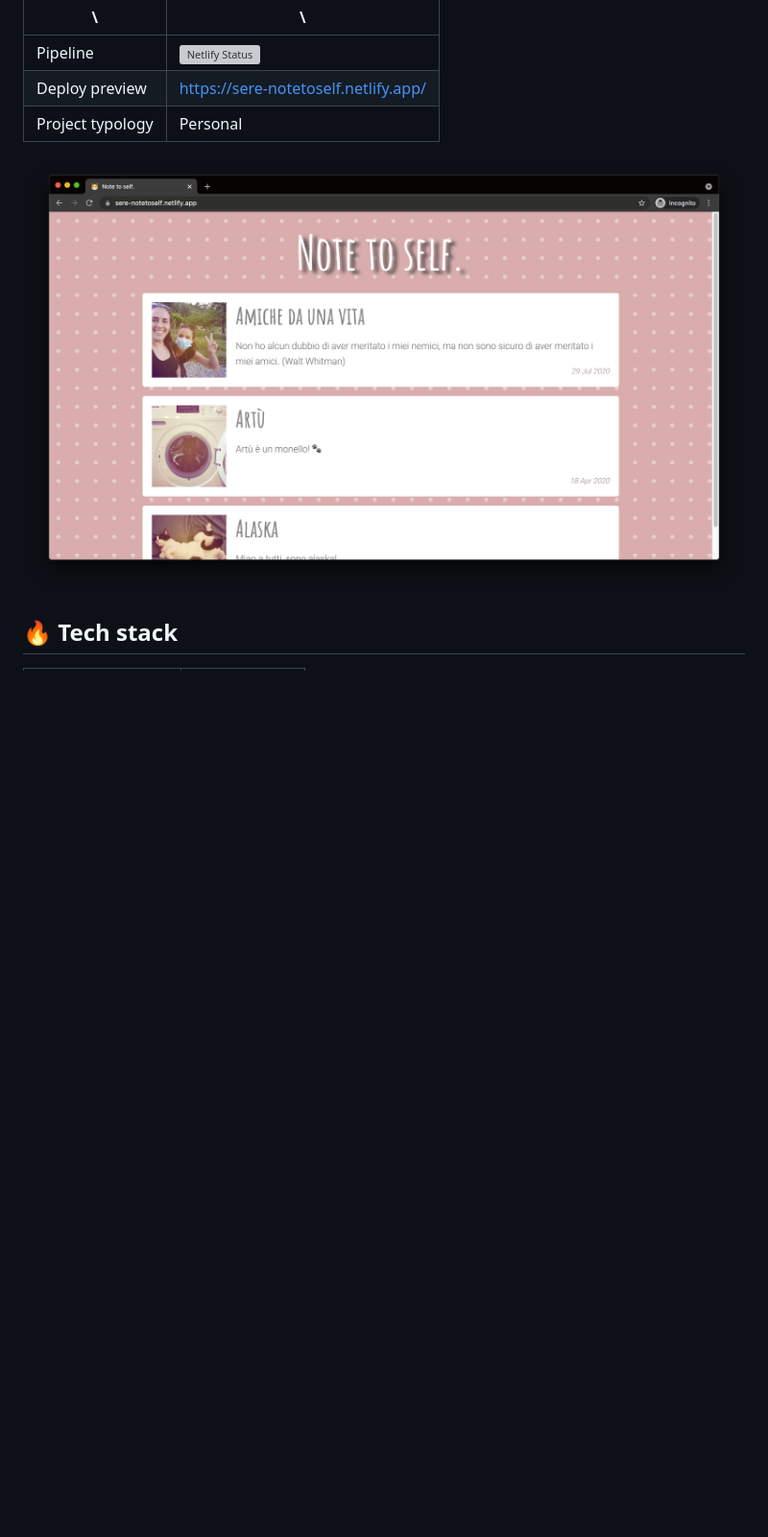
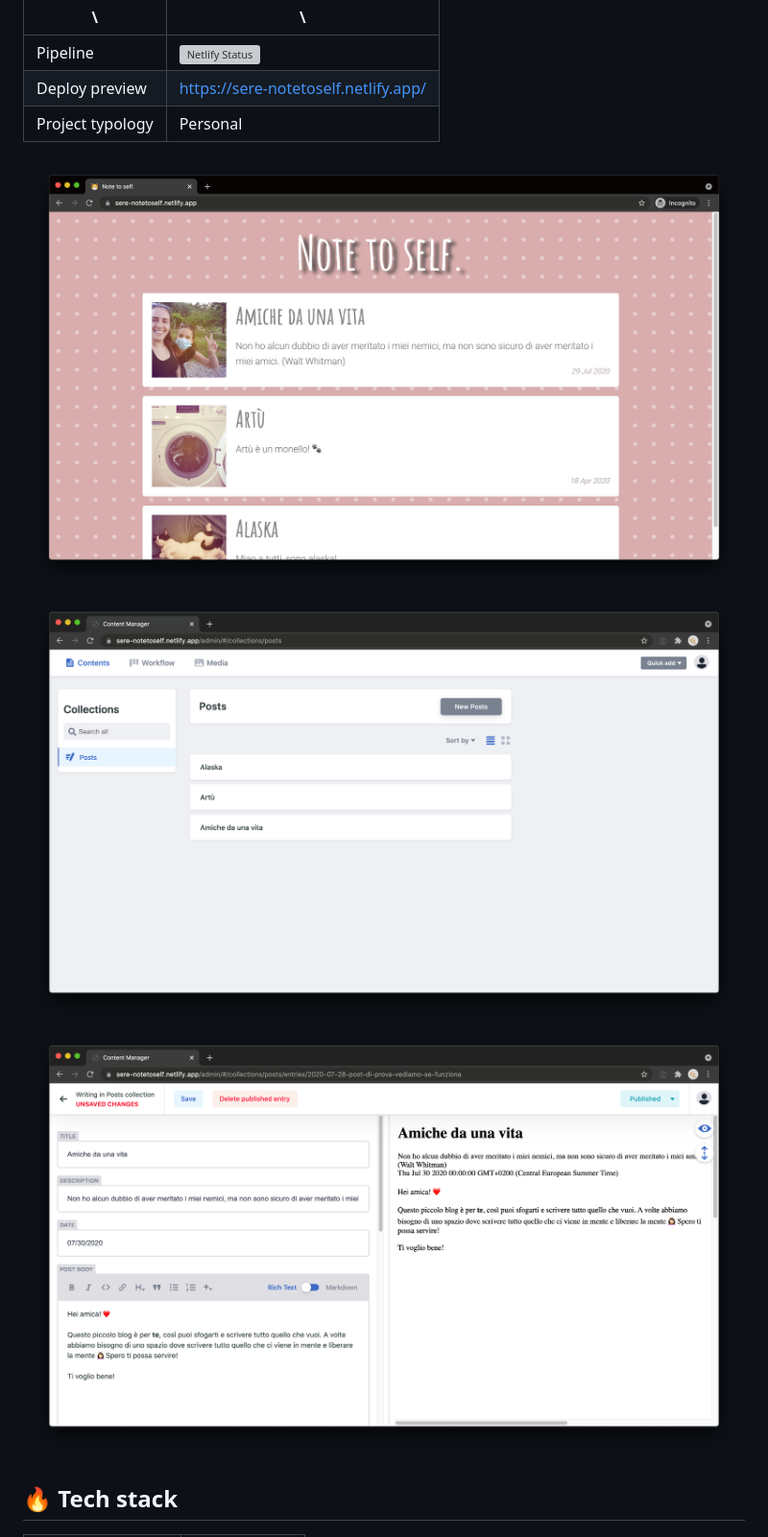
Before and after one commit to giuliachiola/blog-sere-netlifycms, a Markdown page: README.md, the part around the change. Shown: that part at 96% size. Rendered like a GitHub page; pictures changed too: docs/project-preview-2.png (added), docs/project-preview-3.png (added); blank space fills up the shorter version; grey boxes are pictures that could not be loaded.

Commit message:
docs: update README with images

```diff
--- a/README.md
+++ b/README.md
@@ -8,7 +8,9 @@ This project is the basis of a personal private blog of a very dear friend of mi
 | Deploy preview   | https://sere-notetoself.netlify.app/                                                                                                                                 |
 | Project typology | Personal                                                                                                                                                             |
 
-![project preview](docs/project-preview.png)
+![project preview 1](docs/project-preview-1.png)
+![project preview 2](docs/project-preview-2.png)
+![project preview 3](docs/project-preview-3.png)
 
 ## 🔥 Tech stack
 
```
Also changed, not shown: docs/project-preview-1.png (renamed from docs/project-preview.png).
